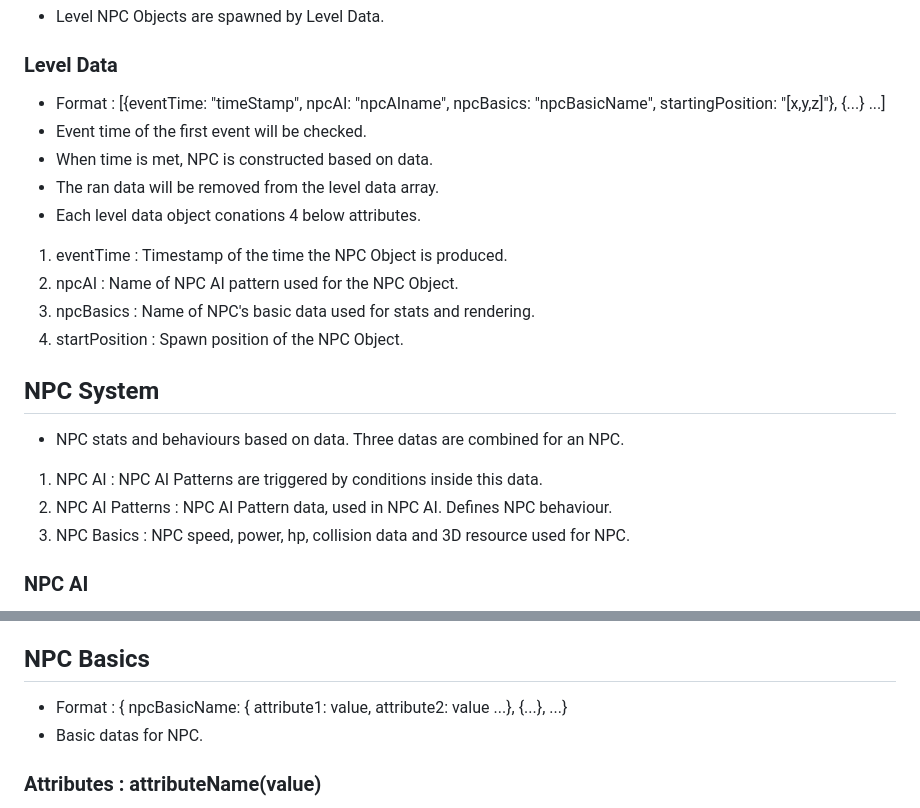
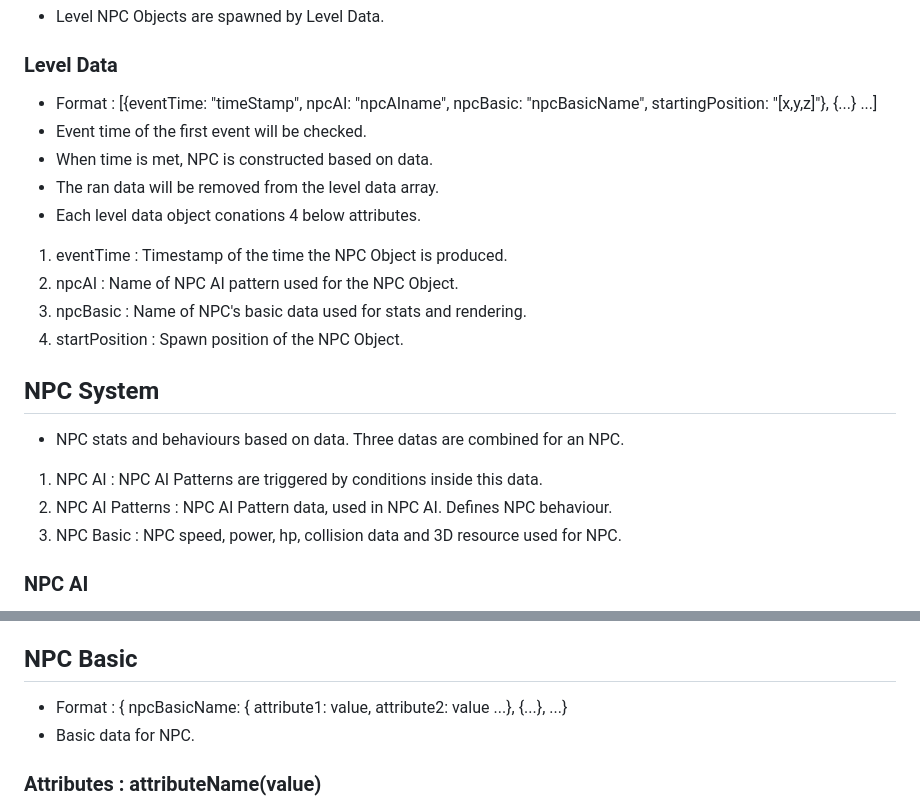
Before and after one commit to sijeecodes/starflight2, a Markdown page: README.md, 2 parts joined by grey strips. Rendered like a GitHub page.

Commit message:
Fix typo in README from 'Basics' to 'Basic'

```diff
--- a/README.md
+++ b/README.md
@@ -10,21 +10,21 @@
  - Level NPC Objects are spawned by Level Data.
 
 ### Level Data
- - Format : [{eventTime: "timeStamp", npcAI: "npcAIname", npcBasics: "npcBasicName", startingPosition: "[x,y,z]"}, {...} ...]
+ - Format : [{eventTime: "timeStamp", npcAI: "npcAIname", npcBasic: "npcBasicName", startingPosition: "[x,y,z]"}, {...} ...]
  - Event time of the first event will be checked.
  - When time is met, NPC is constructed based on data.
  - The ran data will be removed from the level data array.
  - Each level data object conations 4 below attributes.
  1. eventTime    : Timestamp of the time the NPC Object is produced.
  2. npcAI        : Name of NPC AI pattern used for the NPC Object.
- 3. npcBasics    : Name of NPC's basic data used for stats and rendering.
+ 3. npcBasic    : Name of NPC's basic data used for stats and rendering.
  4. startPosition : Spawn position of the NPC Object.
 
 ## NPC System
  - NPC stats and behaviours based on data. Three datas are combined for an NPC.
  1. NPC AI : NPC AI Patterns are triggered by conditions inside this data.
  2. NPC AI Patterns : NPC AI Pattern data, used in NPC AI. Defines NPC behaviour.
- 3. NPC Basics : NPC speed, power, hp, collision data and 3D resource used for NPC.
+ 3. NPC Basic : NPC speed, power, hp, collision data and 3D resource used for NPC.
 
 ### NPC AI
  - Format : { aiName: { timeTriggered: [ { "triggerTime", "patternName" }, … ], hpTirggered: [{ "triggerHP", "patternName" }, …] }, aiName2: {[],[]}, ... }
@@ -51,9 +51,9 @@
  7. setDefaultSpeed(x, y, z) : Sets NPC "defaultSpeed" to (x, y, z) amount.
  8. setPatternTime(int value) : Sets PatternTimer to "value". Enables loop of current AI pattern.
 
-## NPC Basics
+## NPC Basic
  - Format : { npcBasicName: { attribute1: value, attribute2: value ...}, {...}, ...}
- - Basic datas for NPC.
+ - Basic data for NPC.
 
 ### Attributes : attributeName(value)
  1. npcGlb("fileName") : 3D resource file for the NPC.
```
